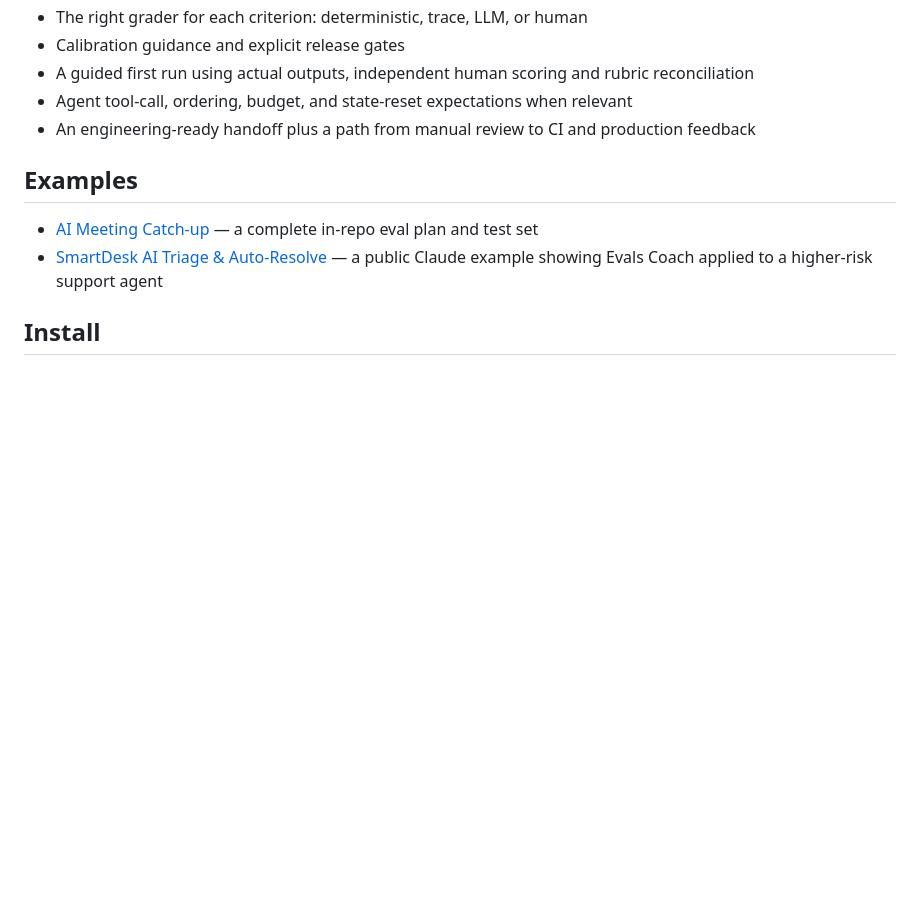
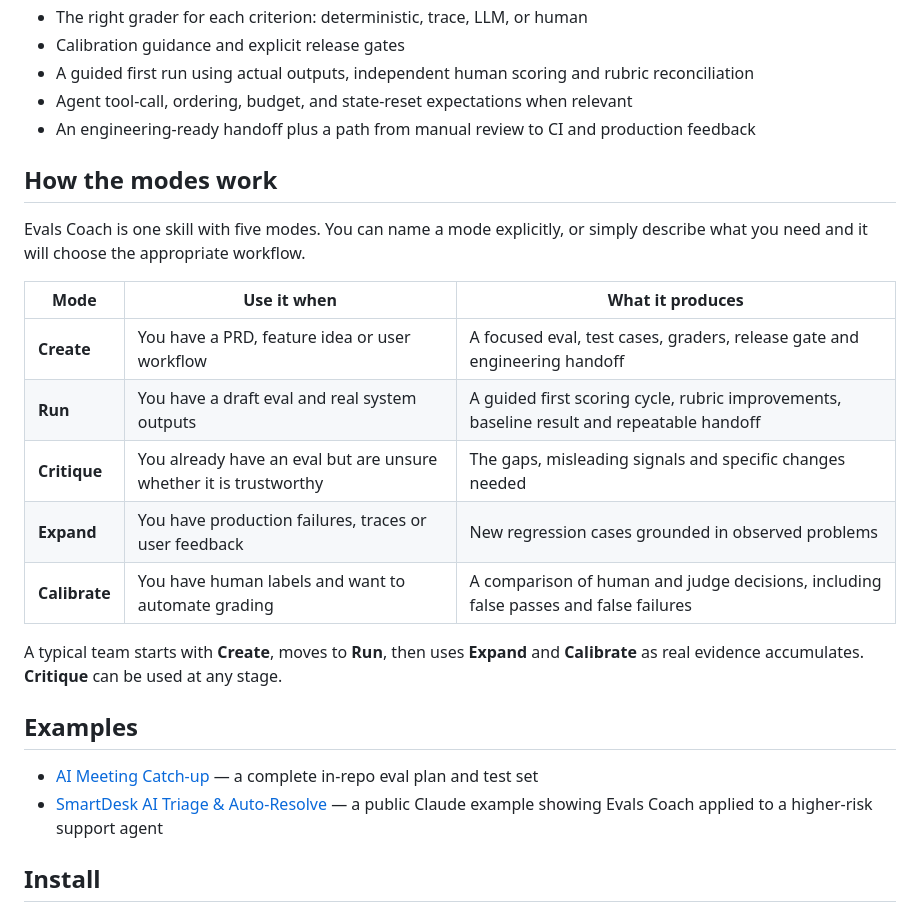
Before and after one commit to justshipai/evals-coach, a Markdown page: README.md, the part around the change. GitHub-like rendering; blank space fills up the shorter version.

Commit message:
Explain Evals Coach modes in README

```diff
--- a/README.md
+++ b/README.md
@@ -18,6 +18,20 @@ It does **not** replace an eval platform or execute your product suite. It helps
 - A guided first run using actual outputs, independent human scoring and rubric reconciliation
 - Agent tool-call, ordering, budget, and state-reset expectations when relevant
 - An engineering-ready handoff plus a path from manual review to CI and production feedback
+
+## How the modes work
+
+Evals Coach is one skill with five modes. You can name a mode explicitly, or simply describe what you need and it will choose the appropriate workflow.
+
+| Mode | Use it when | What it produces |
+| --- | --- | --- |
+| **Create** | You have a PRD, feature idea or user workflow | A focused eval, test cases, graders, release gate and engineering handoff |
+| **Run** | You have a draft eval and real system outputs | A guided first scoring cycle, rubric improvements, baseline result and repeatable handoff |
+| **Critique** | You already have an eval but are unsure whether it is trustworthy | The gaps, misleading signals and specific changes needed |
+| **Expand** | You have production failures, traces or user feedback | New regression cases grounded in observed problems |
+| **Calibrate** | You have human labels and want to automate grading | A comparison of human and judge decisions, including false passes and false failures |
+
+A typical team starts with **Create**, moves to **Run**, then uses **Expand** and **Calibrate** as real evidence accumulates. **Critique** can be used at any stage.
 
 ## Examples
 
```
